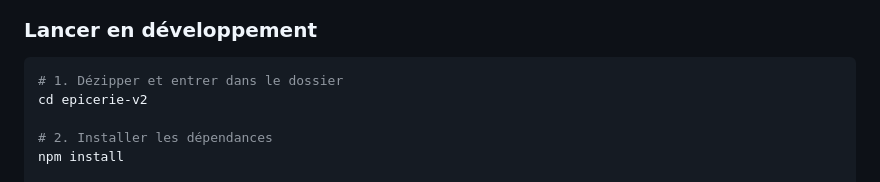
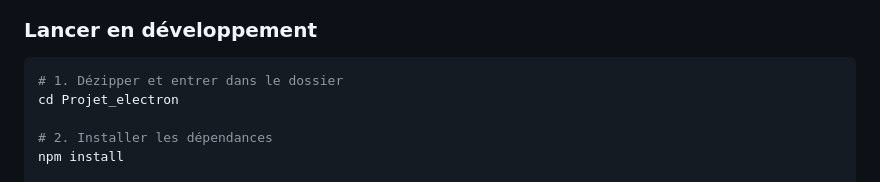
Before and after one commit to mariyaabk/Projet_electron, a Markdown page: README.md, the part around the change. Drawn GitHub-style.

Commit message:
Update project directory name in README

````diff
--- a/README.md
+++ b/README.md
@@ -16,7 +16,7 @@ Electron · SQLite · OpenFoodFacts · Bilingue FR/EN · Thème sombre/clair
 
 ```bash
 # 1. Dézipper et entrer dans le dossier
-cd epicerie-v2
+cd Projet_electron
 
 # 2. Installer les dépendances
 npm install
````
